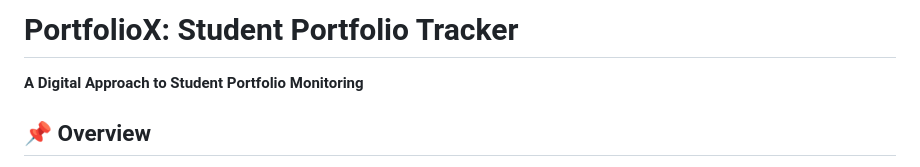
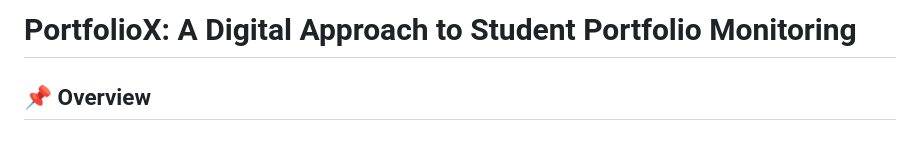
Before and after one commit to GoinHacky/PortfolixCapstone, a Markdown page: README.md, the part around the change. Rendered like a GitHub page.

```diff
--- a/README.md
+++ b/README.md
@@ -1,5 +1,5 @@
-# PortfolioX: Student Portfolio Tracker
-**A Digital Approach to Student Portfolio Monitoring**
+# PortfolioX: A Digital Approach to Student Portfolio Monitoring
+
 
 ## 📌 Overview
 PortfolioX is a web-based student portfolio management system developed for the **College of Computer Studies (CCS) at Cebu Institute of Technology – University**. The platform centralizes the creation, management, validation, and sharing of student academic portfolios, enabling students to showcase verified projects and micro-credentials while allowing faculty to efficiently monitor and validate academic progress.
```
